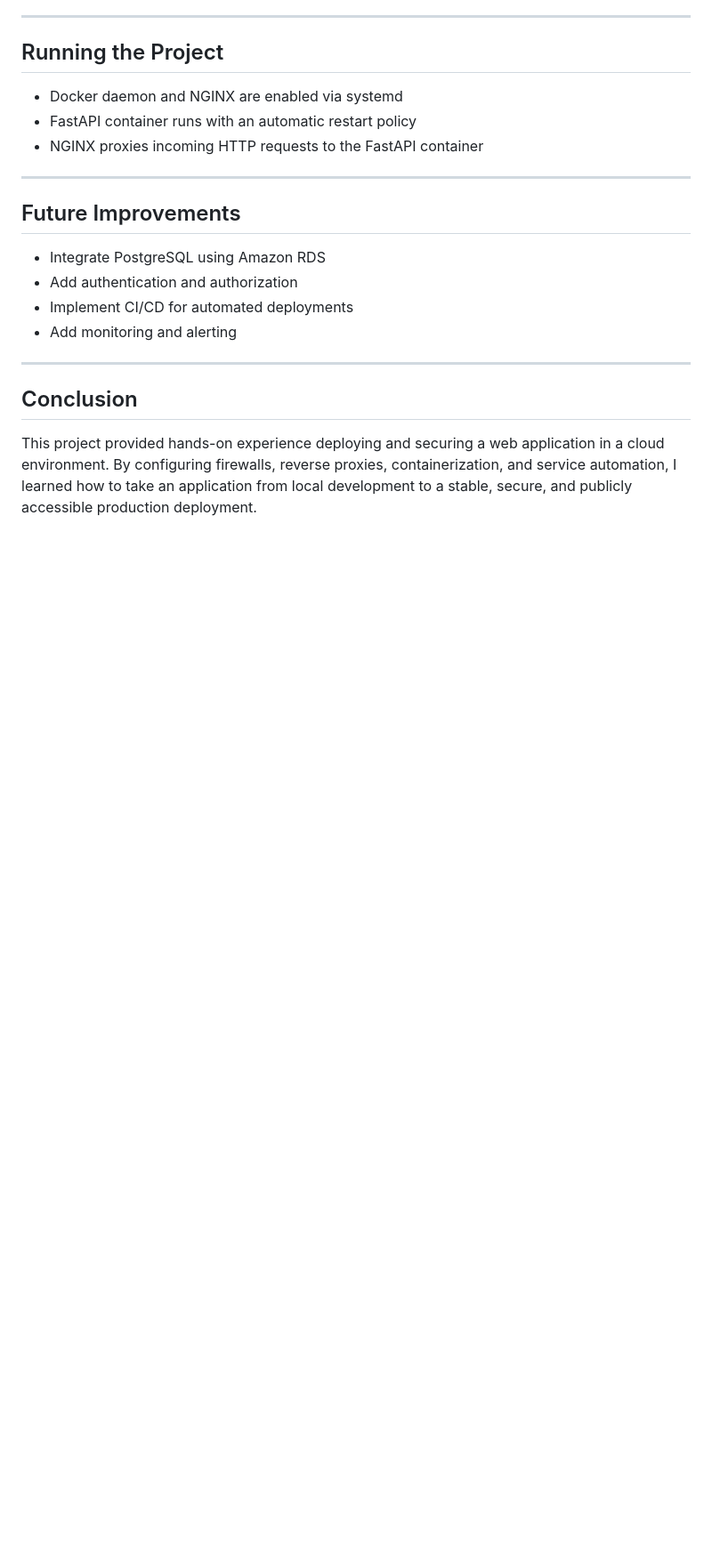
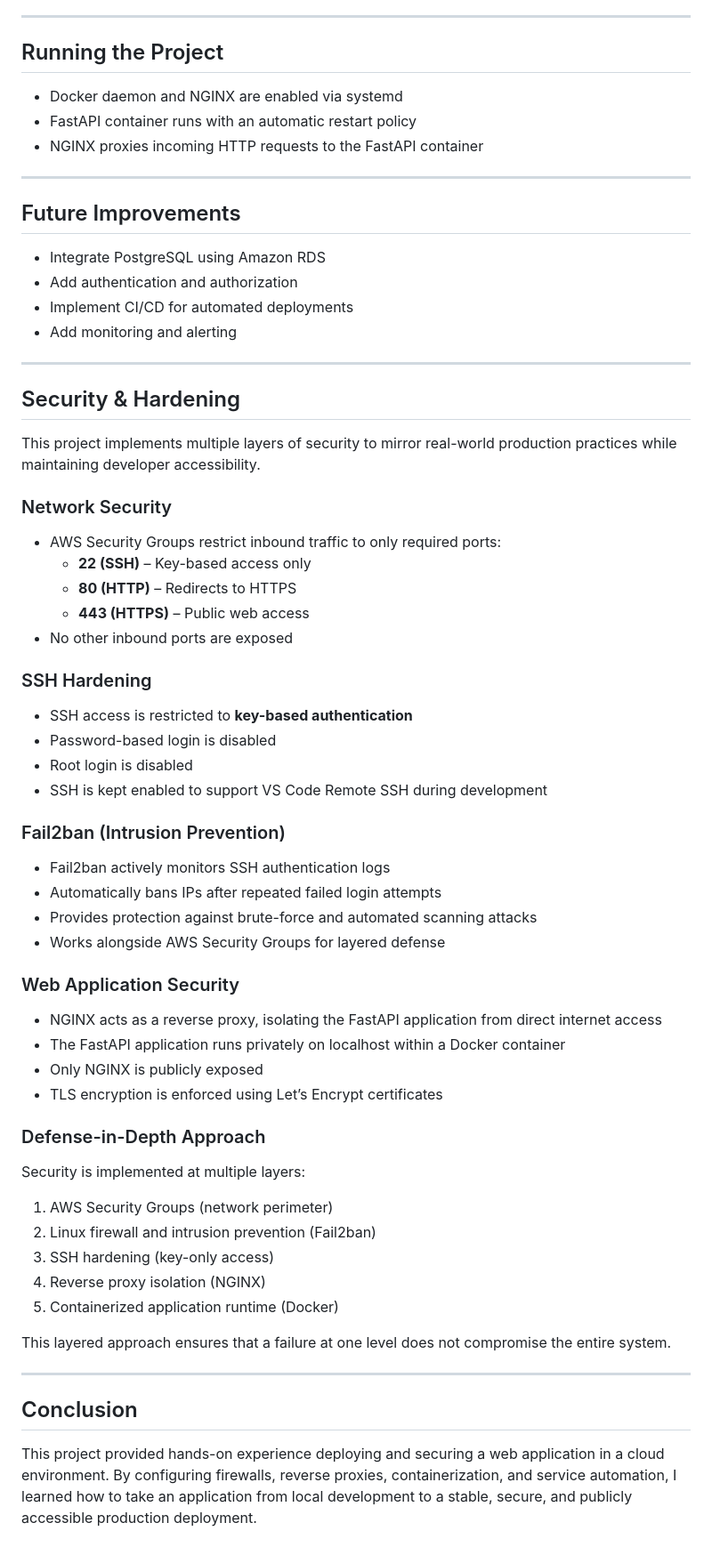
Before and after one commit to takpunku-max/KJ-Portofolio, a Markdown page: AWS-Projects/ec2-linux-server.md, the part around the change. Shown at 89% size. Rendered like a GitHub page; blank space fills up the shorter version.

```diff
--- a/AWS-Projects/ec2-linux-server.md
+++ b/AWS-Projects/ec2-linux-server.md
@@ -92,6 +92,47 @@ Client
 
 ---
 
+## Security & Hardening
+
+This project implements multiple layers of security to mirror real-world production practices while maintaining developer accessibility.
+
+### Network Security
+- AWS Security Groups restrict inbound traffic to only required ports:
+  - **22 (SSH)** – Key-based access only
+  - **80 (HTTP)** – Redirects to HTTPS
+  - **443 (HTTPS)** – Public web access
+- No other inbound ports are exposed
+
+### SSH Hardening
+- SSH access is restricted to **key-based authentication**
+- Password-based login is disabled
+- Root login is disabled
+- SSH is kept enabled to support VS Code Remote SSH during development
+
+### Fail2ban (Intrusion Prevention)
+- Fail2ban actively monitors SSH authentication logs
+- Automatically bans IPs after repeated failed login attempts
+- Provides protection against brute-force and automated scanning attacks
+- Works alongside AWS Security Groups for layered defense
+
+### Web Application Security
+- NGINX acts as a reverse proxy, isolating the FastAPI application from direct internet access
+- The FastAPI application runs privately on localhost within a Docker container
+- Only NGINX is publicly exposed
+- TLS encryption is enforced using Let’s Encrypt certificates
+
+### Defense-in-Depth Approach
+Security is implemented at multiple layers:
+1. AWS Security Groups (network perimeter)
+2. Linux firewall and intrusion prevention (Fail2ban)
+3. SSH hardening (key-only access)
+4. Reverse proxy isolation (NGINX)
+5. Containerized application runtime (Docker)
+
+This layered approach ensures that a failure at one level does not compromise the entire system.
+
+---
+
 ## Conclusion
 This project provided hands-on experience deploying and securing a web application in a cloud environment.
 By configuring firewalls, reverse proxies, containerization, and service automation,
```
